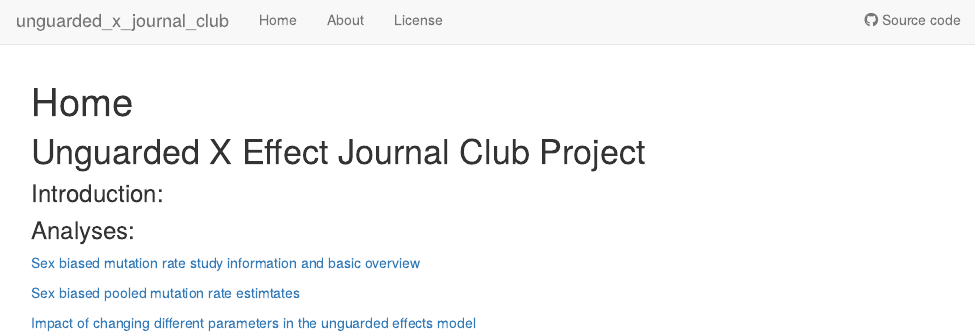
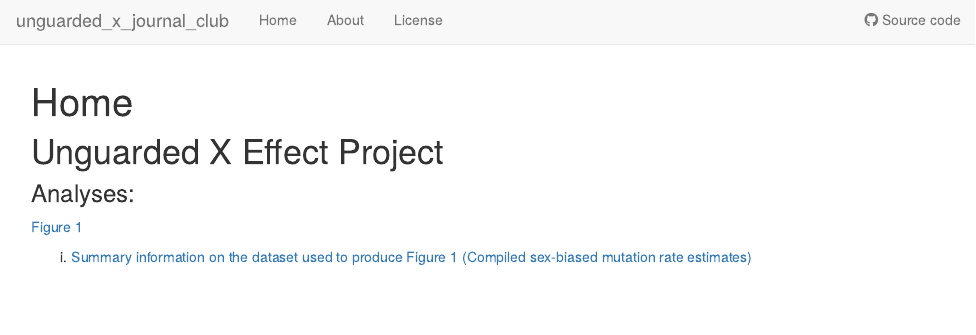
Before and after one commit to IJbeasley/unguarded_x_journal_club, an R Markdown document (analysis/index.Rmd): the page in a window 1100 px wide, from its top. Rendered offline with R 4.5, knitr and Pandoc, with nearby package versions; drawn as R Markdown's standard HTML page in place of the format the file asks for.

Commit message:
Update index page for figure links / information

```diff
--- a/analysis/index.Rmd
+++ b/analysis/index.Rmd
@@ -8,16 +8,10 @@ editor_options:
   chunk_output_type: console
 ---
 
-# Unguarded X Effect Journal Club Project
-
-### Introduction:
-
-
+# Unguarded X Effect Project
 
 ### Analyses:
 
-[Sex biased mutation rate study information and basic overview](sex_biased_mutation_rate.html)
+[Figure 1](figure_1.html)
 
-[Sex biased pooled mutation rate estimtates](sex_bias_mutation_pooled_estimates.html)
-
-[Impact of changing different parameters in the unguarded effects model](parameter_in_unguarded_effects_model.html)
+i. [Summary information on the dataset used to produce Figure 1 (Compiled sex-biased mutation rate estimates)](summary_sex_bias_mutation.html)
```
